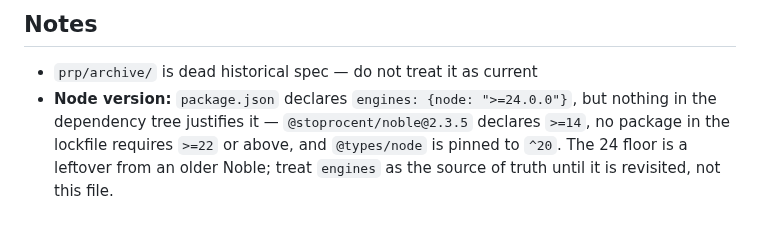
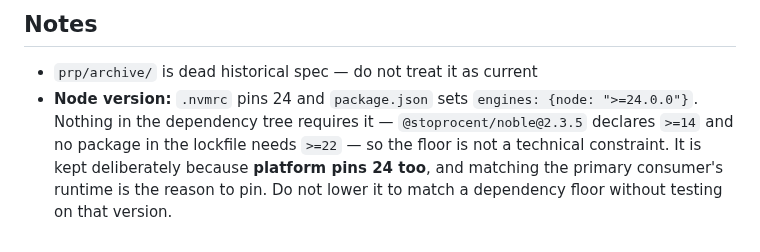
Before and after one commit to ble-mcp-test/ble-mcp-test, a Markdown page: CLAUDE.md, the part around the change. Drawn GitHub-style.

Commit message:
docs: keep the Node 24 pin deliberately, with the real reason
The previous commit called the floor unjustified and implied it should
go. That was right about its origin and wrong about the conclusion.

.nvmrc pins 24 here and platform pins 24 as well - and platform is the
primary consumer of this package's bundle. Matching the consumer's
runtime is a good reason to pin; the old Noble reason being dead does
not make the number wrong.

engines stays >=24 for the same reason. With no adopters, an
over-restrictive floor costs nothing, whereas lowering it to >=20 to
match @types/node would assert compatibility that has never been tested
on that version.

Co-Authored-By: Claude Opus 5 (1M context) <noreply@anthropic.com>
Claude-Session: https://claude.ai/code/session_01WDrSLQ7rqF4tXccTZaVV6x

```diff
--- a/CLAUDE.md
+++ b/CLAUDE.md
@@ -73,4 +73,4 @@ Two bug classes recur in this codebase. Design against both.
 ## Notes
 
 - `prp/archive/` is dead historical spec — do not treat it as current
-- **Node version:** `package.json` declares `engines: {node: ">=24.0.0"}`, but nothing in the dependency tree justifies it — `@stoprocent/noble@2.3.5` declares `>=14`, no package in the lockfile requires `>=22` or above, and `@types/node` is pinned to `^20`. The 24 floor is a leftover from an older Noble; treat `engines` as the source of truth until it is revisited, not this file.
+- **Node version:** `.nvmrc` pins 24 and `package.json` sets `engines: {node: ">=24.0.0"}`. Nothing in the dependency tree requires it — `@stoprocent/noble@2.3.5` declares `>=14` and no package in the lockfile needs `>=22` — so the floor is not a technical constraint. It is kept deliberately because **platform pins 24 too**, and matching the primary consumer's runtime is the reason to pin. Do not lower it to match a dependency floor without testing on that version.
```
